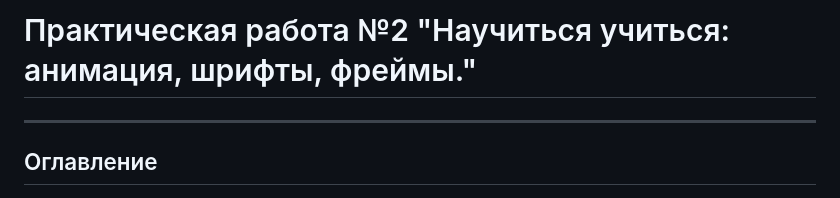
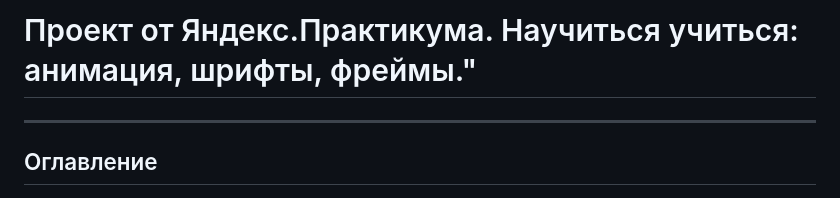
Before and after one commit to Adrenaline22/My-CV, a Markdown page: project_yandex_practicum/README.md, the part around the change. GitHub-like rendering.

```diff
--- a/project_yandex_practicum/README.md
+++ b/project_yandex_practicum/README.md
@@ -1,4 +1,4 @@
-# Практическая работа №2 "Научиться учиться: анимация, шрифты, фреймы."
+# Проект от Яндекс.Практикума. Научиться учиться: анимация, шрифты, фреймы."
 
 ---
 
```
